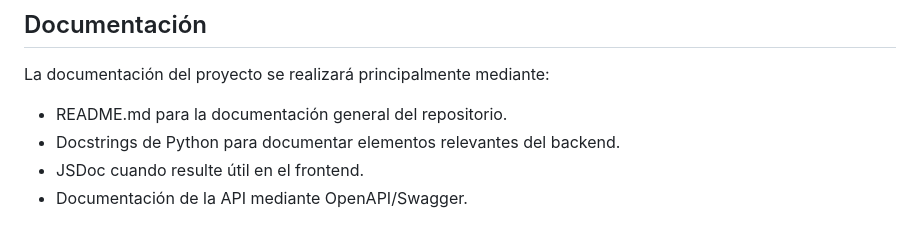
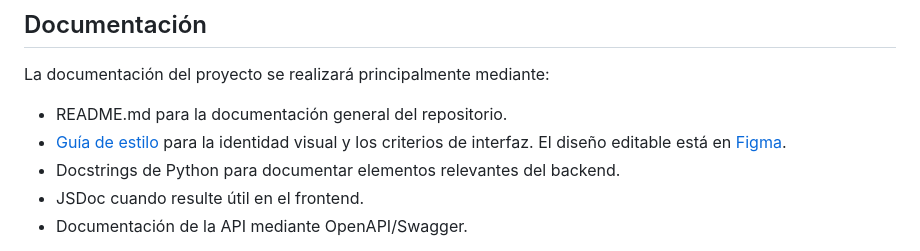
Before and after one commit to InesLlopis/la-pitayera, a Markdown page: README.md, the part around the change. Rendered like a GitHub page.

Commit message:
docs: añade información sobre la guía de estilo

```diff
--- a/README.md
+++ b/README.md
@@ -161,6 +161,7 @@ La API utilizará los métodos HTTP correspondientes según la operación realiz
 La documentación del proyecto se realizará principalmente mediante:
 
 - README.md para la documentación general del repositorio.
+- [Guía de estilo](docs/guia-estilo.md) para la identidad visual y los criterios de interfaz. El diseño editable está en [Figma](https://www.figma.com/design/x9jdm0klpScIKnZ5HgtYSC).
 - Docstrings de Python para documentar elementos relevantes del backend.
 - JSDoc cuando resulte útil en el frontend.
 - Documentación de la API mediante OpenAPI/Swagger.
```
